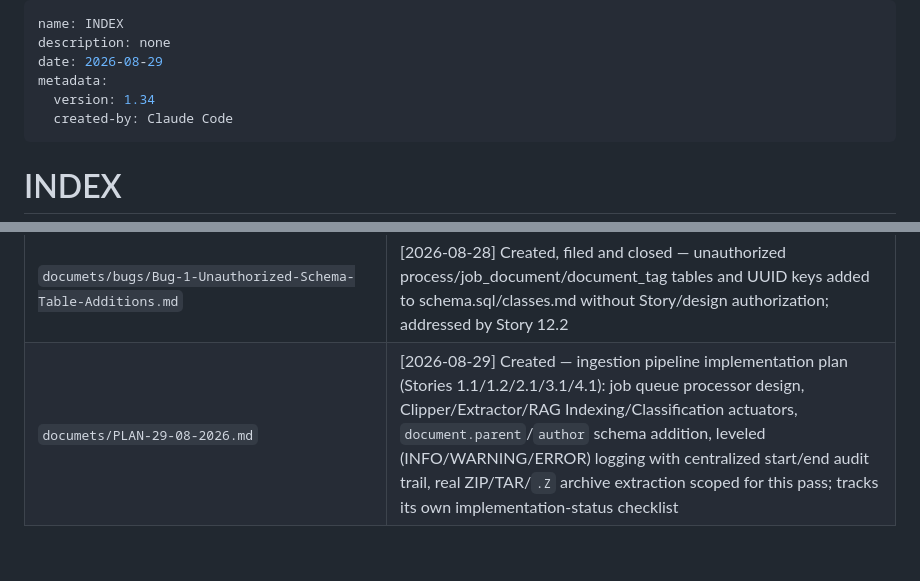
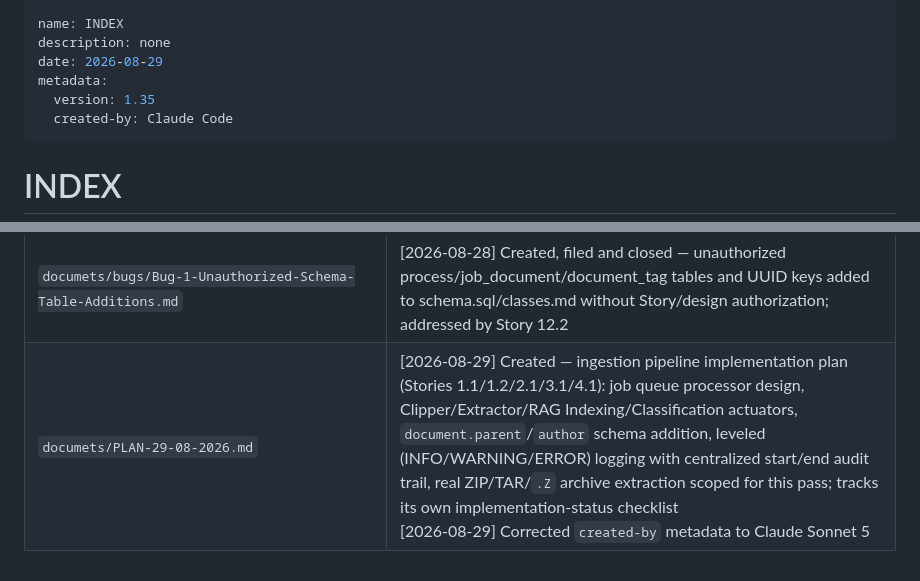
Before and after one commit to rmsantis-cl/4thBrain, a Markdown page: INDEX.md, 2 parts joined by grey strips. GitHub-like rendering.

```diff
--- a/INDEX.md
+++ b/INDEX.md
@@ -3,7 +3,7 @@ name: INDEX
 description: none
 date: 2026-08-29
 metadata:
-  version: 1.34
+  version: 1.35
   created-by: Claude Code
 ---
 
@@ -90,4 +90,4 @@ History cells are a list of `[date] comment` entries, most recent last.
 | `documets/PLAN-28-08-2026.md` | [2026-08-28] Created — Schema Redesign (Story 12.2) → API Layer (Story 13.3) → Admin UI Restructuring (Story 13.2 extension) planning session output; tracks implementation status per step |
 | `documets/HANDOUT-28-08-2026.md` | [2026-08-28] Created — session handoff for continuing from a different machine: git state, chronological summary of Story 12.2 (implemented) and Story 13.3 (planned), next steps, working notes |
 | `documets/bugs/Bug-1-Unauthorized-Schema-Table-Additions.md` | [2026-08-28] Created, filed and closed — unauthorized process/job_document/document_tag tables and UUID keys added to schema.sql/classes.md without Story/design authorization; addressed by Story 12.2 |
-| `documets/PLAN-29-08-2026.md` | [2026-08-29] Created — ingestion pipeline implementation plan (Stories 1.1/1.2/2.1/3.1/4.1): job queue processor design, Clipper/Extractor/RAG Indexing/Classification actuators, `document.parent`/`author` schema addition, leveled (INFO/WARNING/ERROR) logging with centralized start/end audit trail, real ZIP/TAR/`.Z` archive extraction scoped for this pass; tracks its own implementation-status checklist |
+| `documets/PLAN-29-08-2026.md` | [2026-08-29] Created — ingestion pipeline implementation plan (Stories 1.1/1.2/2.1/3.1/4.1): job queue processor design, Clipper/Extractor/RAG Indexing/Classification actuators, `document.parent`/`author` schema addition, leveled (INFO/WARNING/ERROR) logging with centralized start/end audit trail, real ZIP/TAR/`.Z` archive extraction scoped for this pass; tracks its own implementation-status checklist<br>[2026-08-29] Corrected `created-by` metadata to Claude Sonnet 5 |
```
Also changed, not shown: documets/PLAN-29-08-2026.md (+3 -2 lines).
